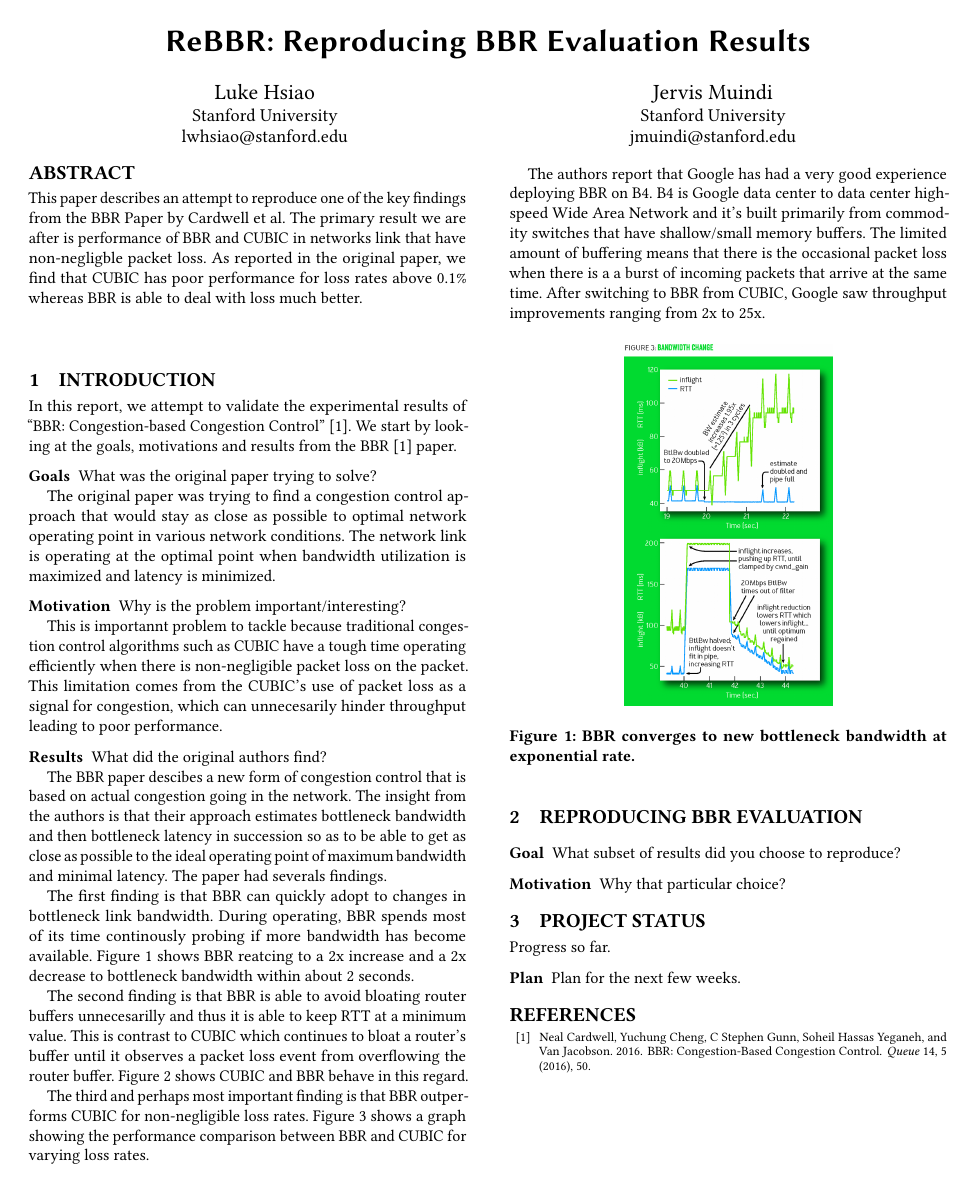
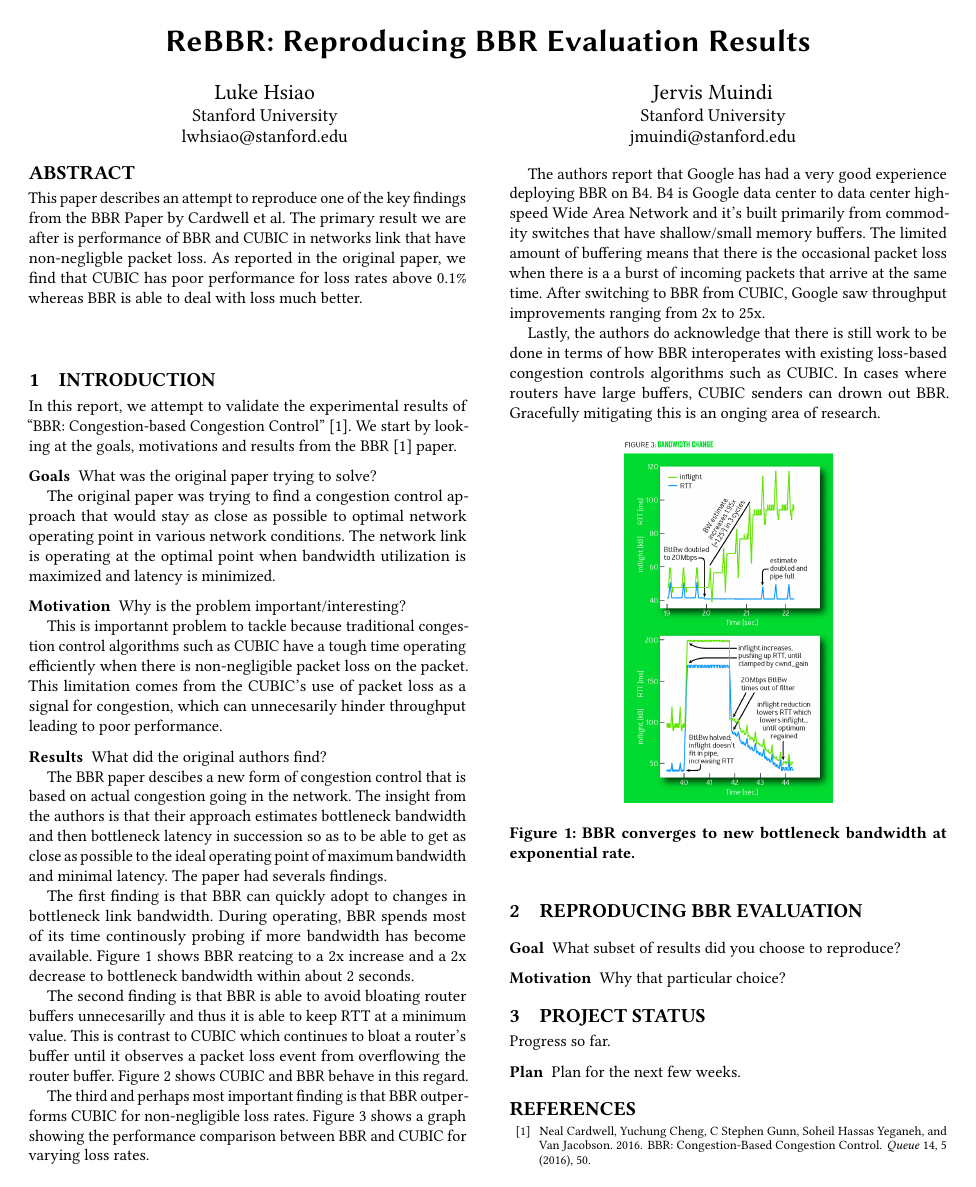
Before and after one commit to jervisfm/rebbr, a LaTeX paper (report/main.tex, which reads report/tex/intro.tex): page 1 of 2. Compiled offline with pdfLaTeX.

Commit message:
Add a note on the ongoing area of research

```diff
--- a/report/tex/intro.tex
+++ b/report/tex/intro.tex
@@ -54,6 +54,10 @@ memory buffers. The limited amount of buffering means that there is the occasion
 a burst of incoming packets that arrive at the same time. After switching to BBR from CUBIC, Google saw throughput
 improvements ranging from 2x to 25x.
 
+Lastly, the authors do acknowledge that there is still work to be done in terms of how BBR interoperates
+with existing loss-based congestion controls algorithms such as CUBIC. In cases where routers have large buffers,
+CUBIC senders can drown out BBR. Gracefully mitigating this is an onging area of research.
+
 
 
 \begin{figure}[h]
```
Also changed, not shown: report/main.pdf.
